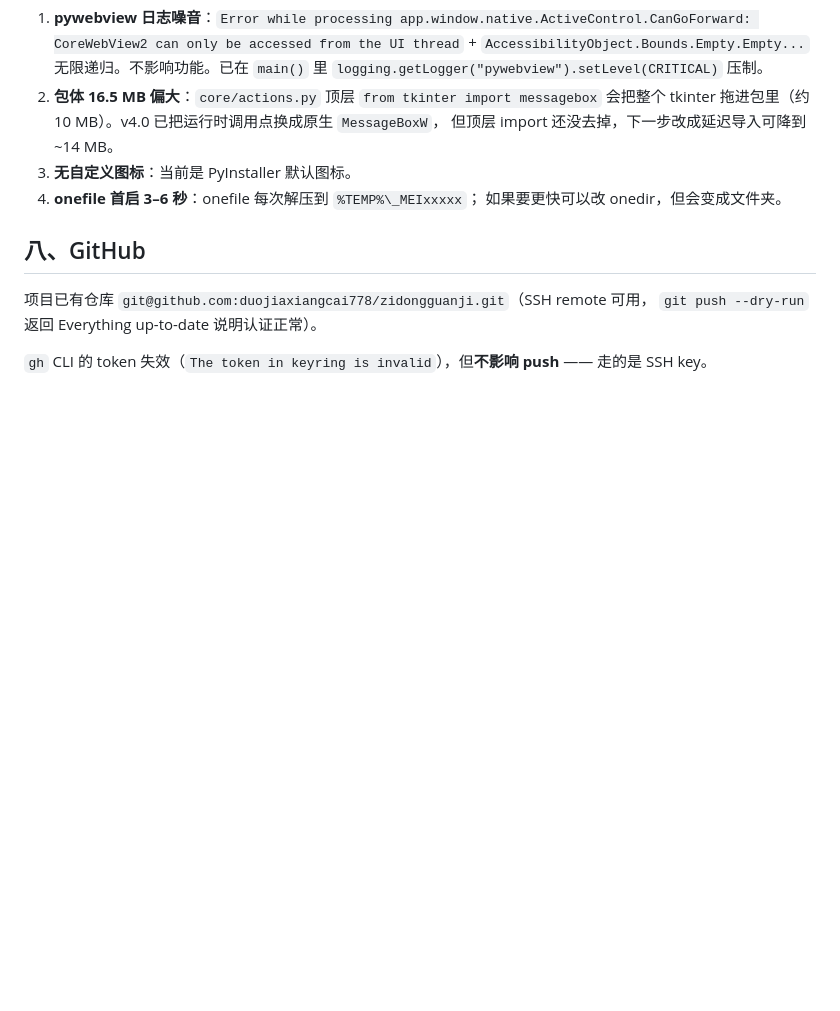
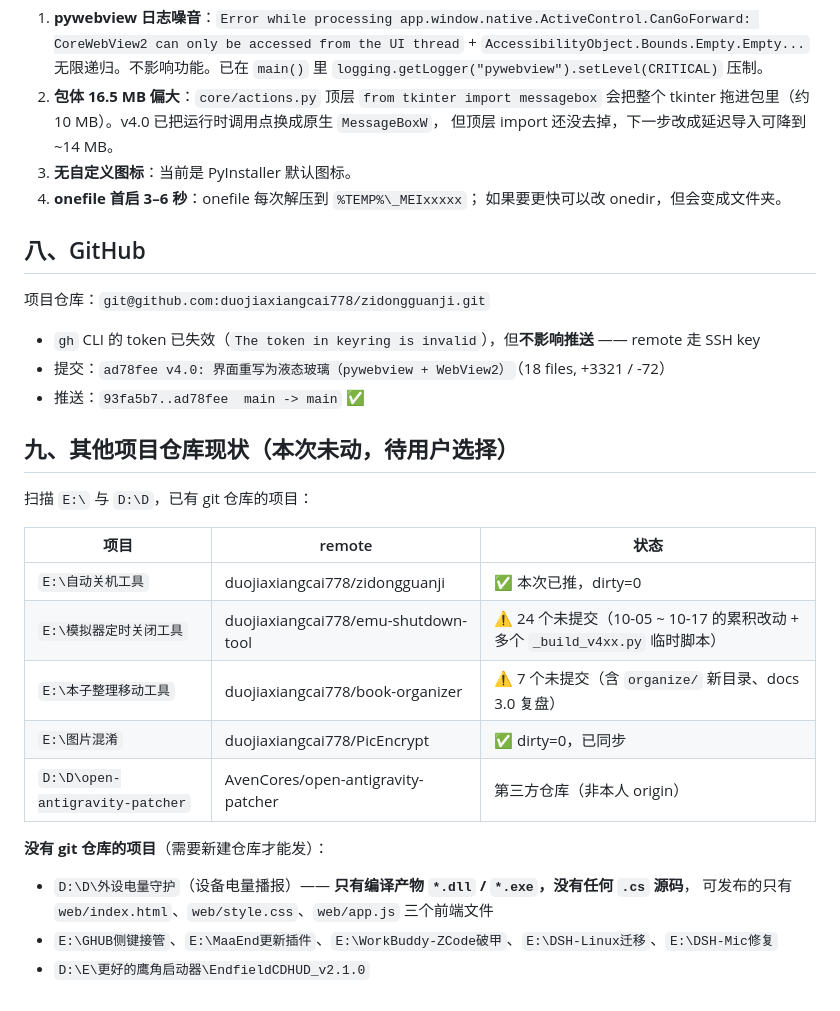
Before and after one commit to duojiaxiangcai778/zidongguanji, a Markdown page: 工作记录/2026-10-29-v4.0液态玻璃重写.md, the part around the change. Drawn GitHub-style; blank space fills up the shorter version.

Commit message:
docs: 补 GitHub 推送结果与其他项目仓库现状
- 记录 v4.0 提交 hash 与 push 结果（93fa5b7..ad78fee）
- 列出其他本地仓库的发仓库状态，供后续选择

```diff
--- a/工作记录/2026-10-29-v4.0液态玻璃重写.md
+++ b/工作记录/2026-10-29-v4.0液态玻璃重写.md
@@ -219,7 +219,27 @@ AFTER : {"running": false, "clock": "00:00", "pct": 0, "status": "准备就绪"}
 
 ## 八、GitHub
 
-项目已有仓库 `git@github.com:duojiaxiangcai778/zidongguanji.git`（SSH remote 可用，
-`git push --dry-run` 返回 Everything up-to-date 说明认证正常）。
+项目仓库：`git@github.com:duojiaxiangcai778/zidongguanji.git`
 
-`gh` CLI 的 token 失效（`The token in keyring is invalid`），但**不影响 push** —— 走的是 SSH key。
+- `gh` CLI 的 token 已失效（`The token in keyring is invalid`），但**不影响推送** —— remote 走 SSH key
+- 提交：`ad78fee v4.0: 界面重写为液态玻璃（pywebview + WebView2）`（18 files, +3321 / -72）
+- 推送：`93fa5b7..ad78fee  main -> main` ✅
+
+## 九、其他项目仓库现状（本次未动，待用户选择）
+
+扫描 `E:\` 与 `D:\D`，已有 git 仓库的项目：
+
+| 项目 | remote | 状态 |
+|------|--------|------|
+| `E:\自动关机工具` | duojiaxiangcai778/zidongguanji | ✅ 本次已推，dirty=0 |
+| `E:\模拟器定时关闭工具` | duojiaxiangcai778/emu-shutdown-tool | ⚠️ 24 个未提交（10-05 ~ 10-17 的累积改动 + 多个 `_build_v4xx.py` 临时脚本） |
+| `E:\本子整理移动工具` | duojiaxiangcai778/book-organizer | ⚠️ 7 个未提交（含 `organize/` 新目录、docs 3.0 复盘） |
+| `E:\图片混淆` | duojiaxiangcai778/PicEncrypt | ✅ dirty=0，已同步 |
+| `D:\D\open-antigravity-patcher` | AvenCores/open-antigravity-patcher | 第三方仓库（非本人 origin） |
+
+**没有 git 仓库的项目**（需要新建仓库才能发）：
+
+- `D:\D\外设电量守护`（设备电量播报）—— **只有编译产物 `*.dll` / `*.exe`，没有任何 `.cs` 源码**，
+  可发布的只有 `web/index.html`、`web/style.css`、`web/app.js` 三个前端文件
+- `E:\GHUB侧键接管`、`E:\MaaEnd更新插件`、`E:\WorkBuddy-ZCode破甲`、`E:\DSH-Linux迁移`、`E:\DSH-Mic修复`
+- `D:\E\更好的鹰角启动器\EndfieldCDHUD_v2.1.0`
```
